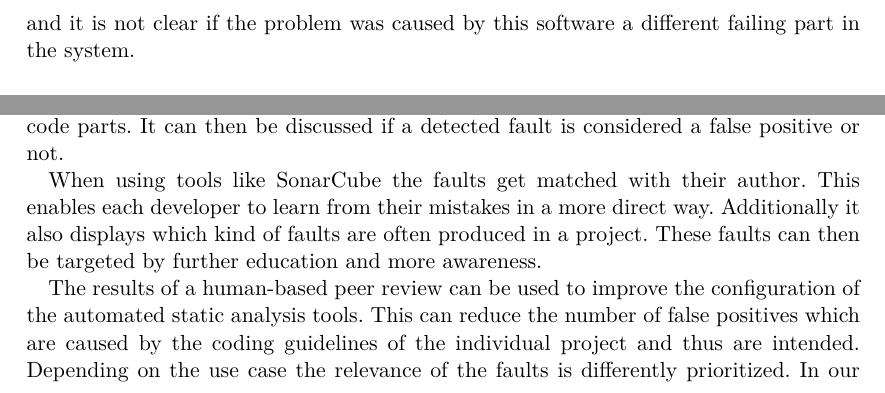
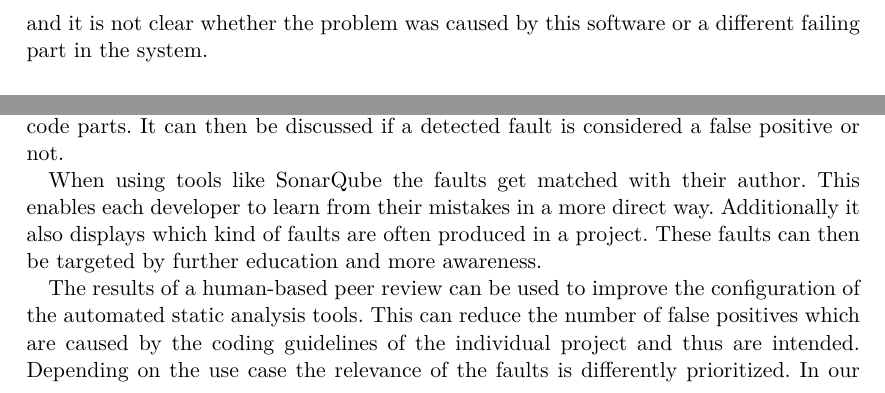
Before and after one commit to luminosuslight/Luminosus-TAV, a LaTeX document (main.tex): two parts of pages 2 and 4 of 5, joined at a grey line, cut so that both start at the same text. Compiled offline with pdfLaTeX.

Commit message:
fixed some typos

```diff
--- a/main.tex
+++ b/main.tex
@@ -42,7 +42,7 @@ Manual tests are performed and static code analysis is provided by the IDE.
 \paragraph{Issue \href{https://github.com/ETCLabs/LuminosusEosEdition/issues/2}{\#2} Connection to Eos stopped working:}
 
 After a while the network connection of the software to the lighting stopped working. The user was not able to continue using the application for the show even after restarting everything.
-While the fault is not yet known the issue is probably complexity related. Many different devices were involved and it is not clear if the problem was caused by this software a  different failing part in the system.
+While the fault is not yet known the issue is probably complexity related. Many different devices were involved and it is not clear whether the problem was caused by this software or a different failing part in the system.
 
 
 \paragraph{Issue \href{https://github.com/ETCLabs/LuminosusEosEdition/issues/3}{\#3} Faders not updated:}
@@ -140,7 +140,7 @@ This shows that trying to show as few false positives as possible often also imp
 
 By using ASA a peer review can be prepared in order to point out potentially broken code parts. It can then be discussed if a detected fault is considered a false positive or not.
 
-When using tools like SonarCube the faults get matched with their author. This enables each developer to learn from their mistakes in a more direct way. Additionally it also displays which kind of faults are often produced in a project. These faults can then be targeted by further education and more awareness.
+When using tools like SonarQube the faults get matched with their author. This enables each developer to learn from their mistakes in a more direct way. Additionally it also displays which kind of faults are often produced in a project. These faults can then be targeted by further education and more awareness.
 
 The results of a human-based peer review can be used to improve the configuration of the automated static analysis tools. This can reduce the number of false positives which are caused by the coding guidelines of the individual project and thus are intended.
 Depending on the use case the relevance of the faults is differently prioritized. In our specific case the implicit increase of precision of floating point numbers is not a problem at all. In contrast in more space critical applications this could lead to unpredictable behavior.
```
